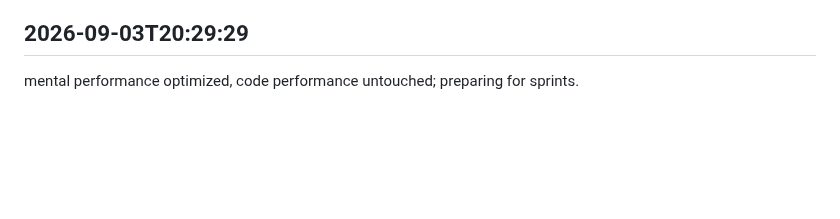
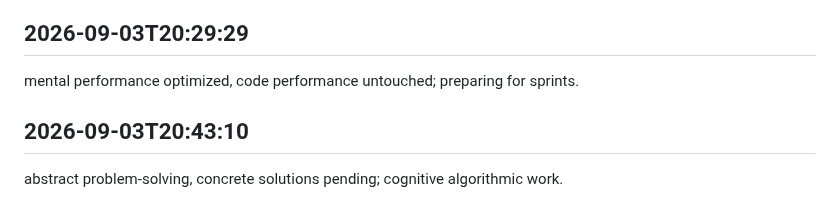
Before and after one commit to arnoldjsarmiento-ux/knowledgeflow-ai, a Markdown page: worklog.md, the part around the change. Rendered like a GitHub page; blank space fills up the shorter version.

Commit message:
got through it

```diff
--- a/worklog.md
+++ b/worklog.md
@@ -801,3 +801,6 @@ explored the forest, trees remain untouched; zooming out has value.
 
 ## 2026-09-03T20:29:29
 mental performance optimized, code performance untouched; preparing for sprints.
+
+## 2026-09-03T20:43:10
+abstract problem-solving, concrete solutions pending; cognitive algorithmic work.
```
